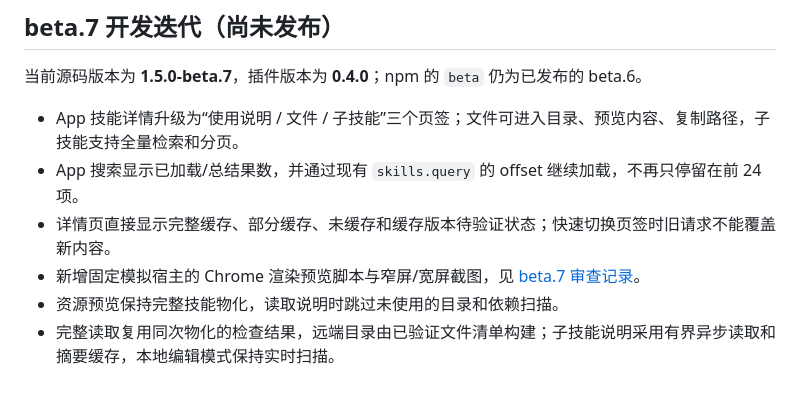
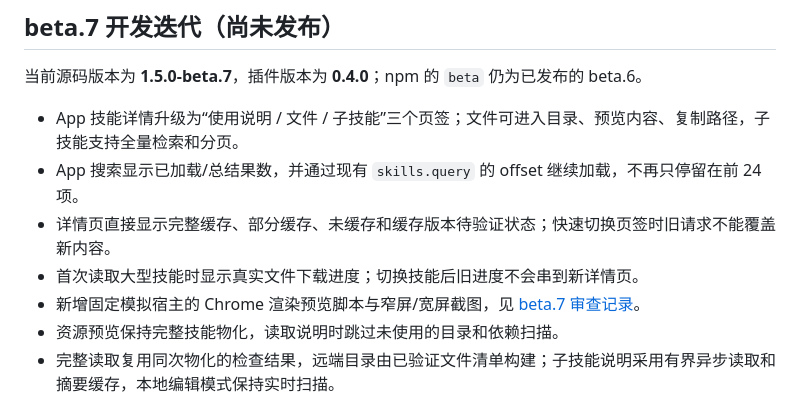
Before and after one commit to Zhan-ZhangZ/codex-skills-mcp, a Markdown page: README.md, the part around the change. Drawn GitHub-style.

```diff
--- a/README.md
+++ b/README.md
@@ -30,6 +30,7 @@
 - App 技能详情升级为“使用说明 / 文件 / 子技能”三个页签；文件可进入目录、预览内容、复制路径，子技能支持全量检索和分页。
 - App 搜索显示已加载/总结果数，并通过现有 `skills.query` 的 offset 继续加载，不再只停留在前 24 项。
 - 详情页直接显示完整缓存、部分缓存、未缓存和缓存版本待验证状态；快速切换页签时旧请求不能覆盖新内容。
+- 首次读取大型技能时显示真实文件下载进度；切换技能后旧进度不会串到新详情页。
 - 新增固定模拟宿主的 Chrome 渲染预览脚本与窄屏/宽屏截图，见 [beta.7 审查记录](docs/BETA-7-REVIEW.md)。
 - 资源预览保持完整技能物化，读取说明时跳过未使用的目录和依赖扫描。
 - 完整读取复用同次物化的检查结果，远端目录由已验证文件清单构建；子技能说明采用有界异步读取和摘要缓存，本地编辑模式保持实时扫描。
```
Also changed, not shown: docs/BETA-7-REVIEW.md (+7 -1 lines), docs/CHANGELOG.md (+1 -0 lines), docs/benchmarks/app-preview-progress.png (added), 9 other files.
